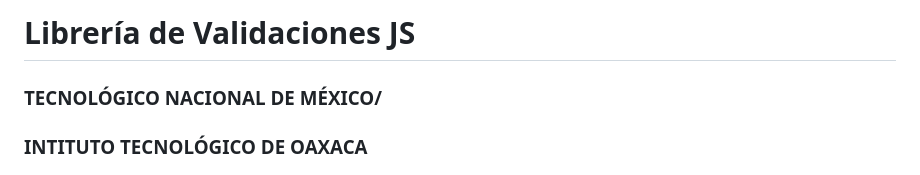
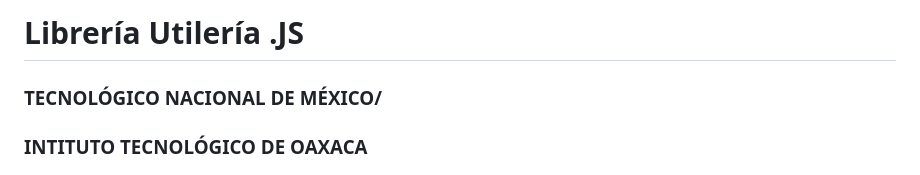
Before and after one commit to Miguel26m/ACTIVIDAD-2.-Utiler-a-js, a Markdown page: README.md, the part around the change. GitHub-like rendering.

```diff
--- a/README.md
+++ b/README.md
@@ -1,4 +1,4 @@
-# Librería de Validaciones JS
+# Librería Utilería .JS
 
 ### TECNOLÓGICO NACIONAL DE MÉXICO/
 ### INTITUTO TECNOLÓGICO DE OAXACA
```
